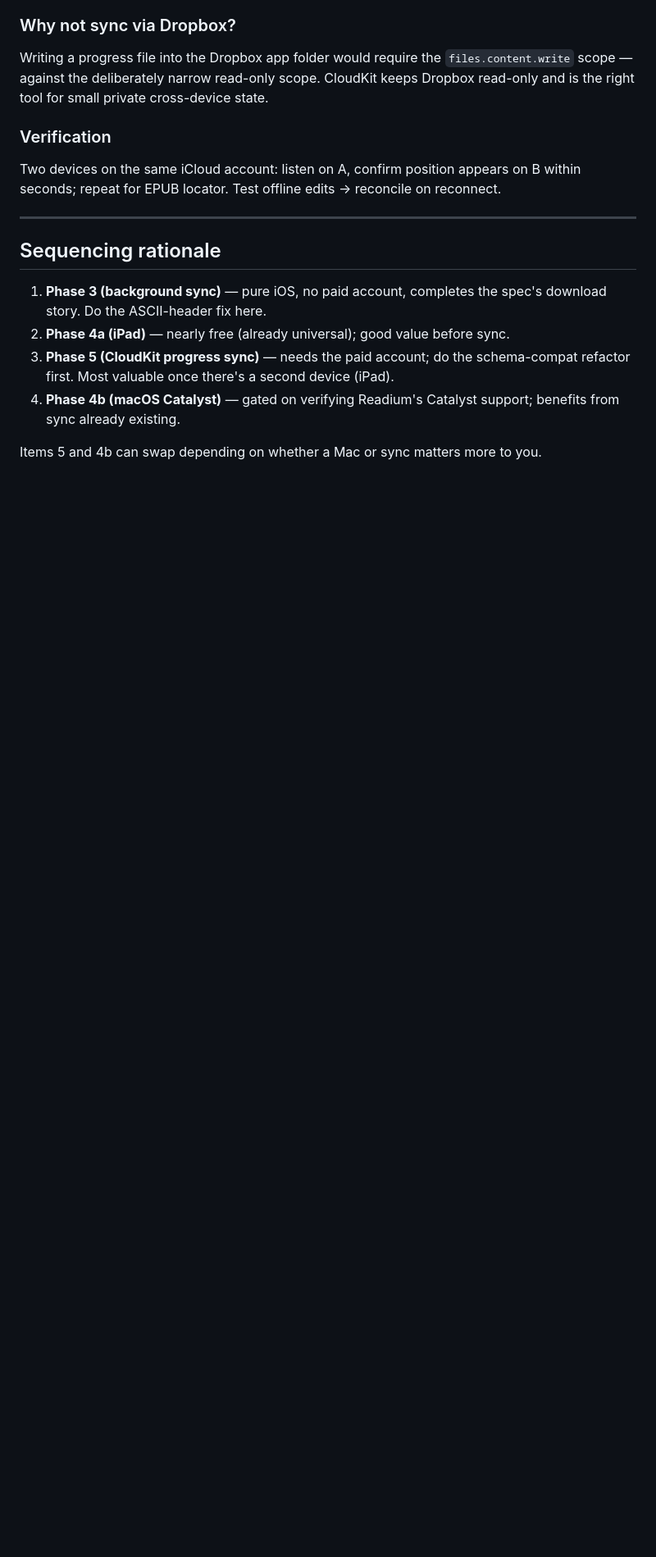
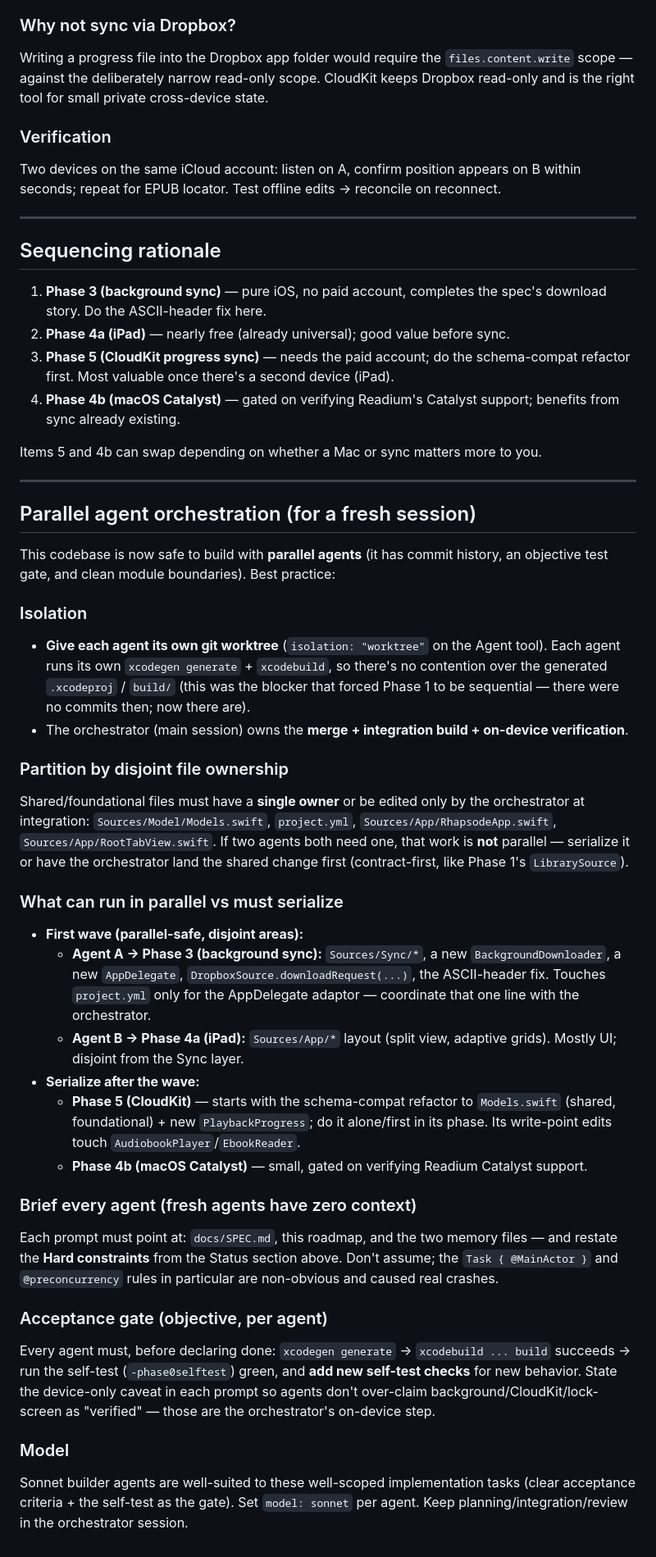
Before and after one commit to abijango/rhapsode, a Markdown page: docs/ROADMAP.md, the part around one of its changes. Shown at 82% size. Drawn GitHub-style; blank space fills up the shorter version.

Commit message:
docs: add resume status + parallel-agent orchestration plan to roadmap
Co-Authored-By: Claude Opus 4.8

```diff
--- a/docs/ROADMAP.md
+++ b/docs/ROADMAP.md
@@ -119,3 +131,33 @@ Two devices on the same iCloud account: listen on A, confirm position appears on
 4. **Phase 4b (macOS Catalyst)** — gated on verifying Readium's Catalyst support; benefits from sync already existing.
 
 Items 5 and 4b can swap depending on whether a Mac or sync matters more to you.
+
+---
+
+## Parallel agent orchestration (for a fresh session)
+
+This codebase is now safe to build with **parallel agents** (it has commit history, an objective test gate, and clean module boundaries). Best practice:
+
+### Isolation
+- **Give each agent its own git worktree** (`isolation: "worktree"` on the Agent tool). Each agent runs its own `xcodegen generate` + `xcodebuild`, so there's no contention over the generated `.xcodeproj` / `build/` (this was the blocker that forced Phase 1 to be sequential — there were no commits then; now there are).
+- The orchestrator (main session) owns the **merge + integration build + on-device verification**.
+
+### Partition by disjoint file ownership
+Shared/foundational files must have a **single owner** or be edited only by the orchestrator at integration: `Sources/Model/Models.swift`, `project.yml`, `Sources/App/RhapsodeApp.swift`, `Sources/App/RootTabView.swift`. If two agents both need one, that work is **not** parallel — serialize it or have the orchestrator land the shared change first (contract-first, like Phase 1's `LibrarySource`).
+
+### What can run in parallel vs must serialize
+- **First wave (parallel-safe, disjoint areas):**
+  - **Agent A → Phase 3 (background sync):** `Sources/Sync/*`, a new `BackgroundDownloader`, a new `AppDelegate`, `DropboxSource.downloadRequest(...)`, the ASCII-header fix. Touches `project.yml` only for the AppDelegate adaptor — coordinate that one line with the orchestrator.
+  - **Agent B → Phase 4a (iPad):** `Sources/App/*` layout (split view, adaptive grids). Mostly UI; disjoint from the Sync layer.
+- **Serialize after the wave:**
+  - **Phase 5 (CloudKit)** — starts with the schema-compat refactor to `Models.swift` (shared, foundational) + new `PlaybackProgress`; do it alone/first in its phase. Its write-point edits touch `AudiobookPlayer`/`EbookReader`.
+  - **Phase 4b (macOS Catalyst)** — small, gated on verifying Readium Catalyst support.
+
+### Brief every agent (fresh agents have zero context)
+Each prompt must point at: `docs/SPEC.md`, this roadmap, and the two memory files — and restate the **Hard constraints** from the Status section above. Don't assume; the `Task { @MainActor }` and `@preconcurrency` rules in particular are non-obvious and caused real crashes.
+
+### Acceptance gate (objective, per agent)
+Every agent must, before declaring done: `xcodegen generate` → `xcodebuild ... build` succeeds → run the self-test (`-phase0selftest`) green, and **add new self-test checks** for new behavior. State the device-only caveat in each prompt so agents don't over-claim background/CloudKit/lock-screen as "verified" — those are the orchestrator's on-device step.
+
+### Model
+Sonnet builder agents are well-suited to these well-scoped implementation tasks (clear acceptance criteria + the self-test as the gate). Set `model: sonnet` per agent. Keep planning/integration/review in the orchestrator session.
```
Also changed, not shown: other parts of docs/ROADMAP.md (+12 -0 lines).
